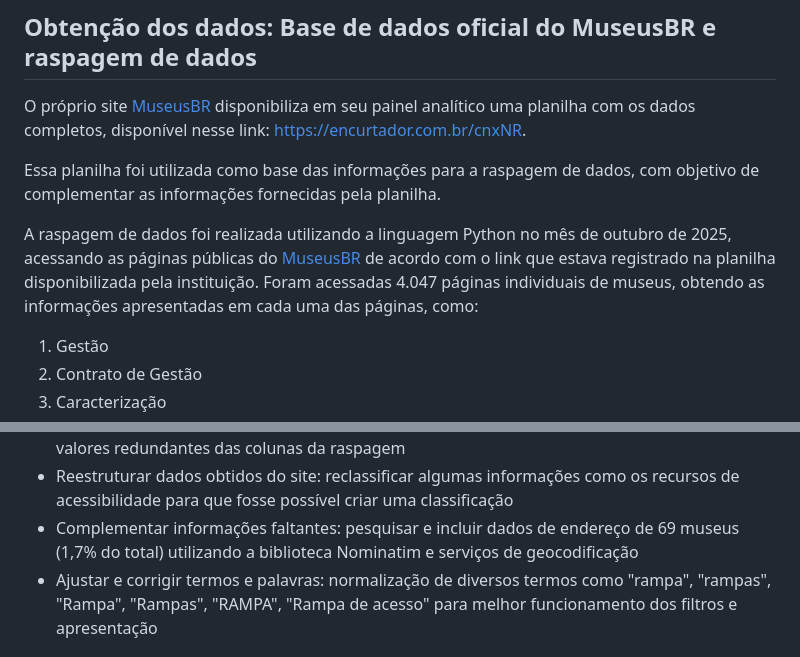
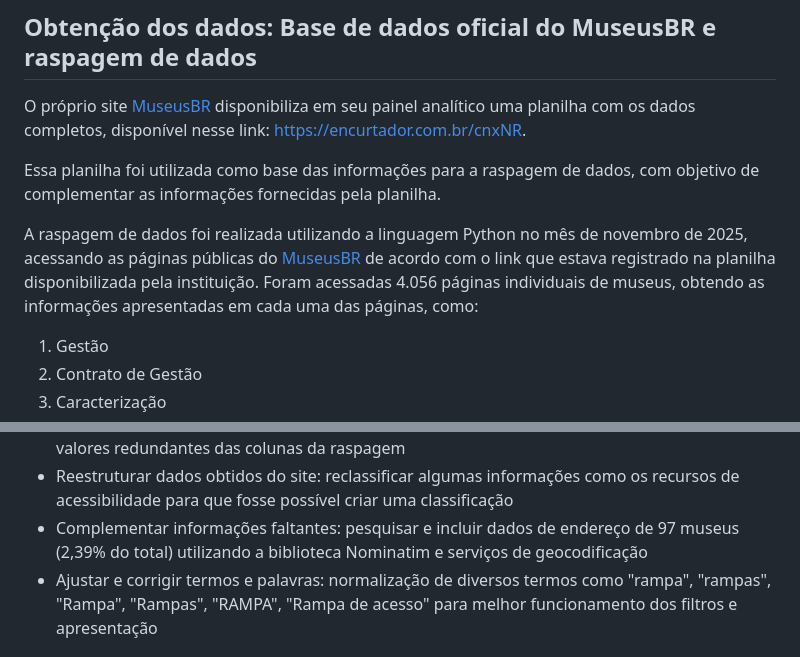
Before and after one commit to icaroferracini/Guia-de-Museus-Acessiveis, a Markdown page: README.md, 2 parts joined by grey strips. Rendered like a GitHub page.

```diff
--- a/README.md
+++ b/README.md
@@ -52,7 +52,7 @@ O próprio site [MuseusBR](http://museus.cultura.gov.br/) disponibiliza em seu p
 
 Essa planilha foi utilizada como base das informações para a raspagem de dados, com objetivo de complementar as informações fornecidas pela planilha.
 
-A raspagem de dados foi realizada utilizando a linguagem Python no mês de outubro de 2025, acessando as páginas públicas do [MuseusBR](http://museus.cultura.gov.br/) de acordo com o link que estava registrado na planilha disponibilizada pela instituição. Foram acessadas 4.047 páginas individuais de museus, obtendo as informações apresentadas em cada uma das páginas, como:
+A raspagem de dados foi realizada utilizando a linguagem Python no mês de novembro de 2025, acessando as páginas públicas do [MuseusBR](http://museus.cultura.gov.br/) de acordo com o link que estava registrado na planilha disponibilizada pela instituição. Foram acessadas 4.056 páginas individuais de museus, obtendo as informações apresentadas em cada uma das páginas, como:
 
 1. Gestão
 2. Contrato de Gestão
@@ -72,7 +72,7 @@ Esse tratamento de dados consistiu em processos como:
 - Revisar os dados das bases: comparar as informações e identificar os tratamentos necessários para início do projeto
 - Remover informações duplicadas: eliminar colunas iguais resultante da junção das bases e valores redundantes das colunas da raspagem
 - Reestruturar dados obtidos do site: reclassificar algumas informações como os recursos de acessibilidade para que fosse possível criar uma classificação
-- Complementar informações faltantes: pesquisar e incluir dados de endereço de 69 museus (1,7% do total) utilizando a biblioteca Nominatim e serviços de geocodificação
+- Complementar informações faltantes: pesquisar e incluir dados de endereço de 97 museus (2,39% do total) utilizando a biblioteca Nominatim e serviços de geocodificação
 - Ajustar e corrigir termos e palavras: normalização de diversos termos como "rampa", "rampas", "Rampa", "Rampas", "RAMPA", "Rampa de acesso" para melhor funcionamento dos filtros e apresentação
 
 ## Apresentação dos dados
```
Also changed, not shown: other parts of README.md (+9 -6 lines).
